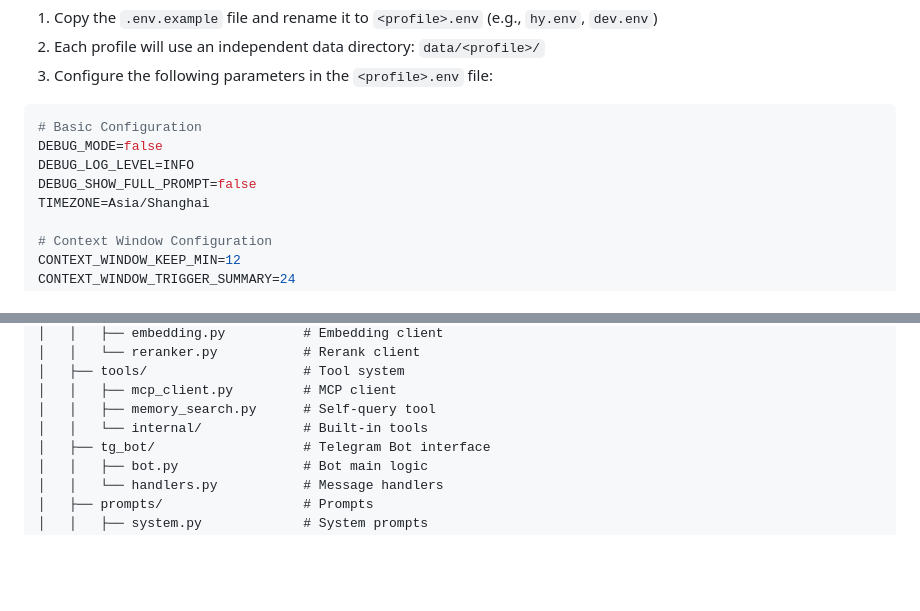
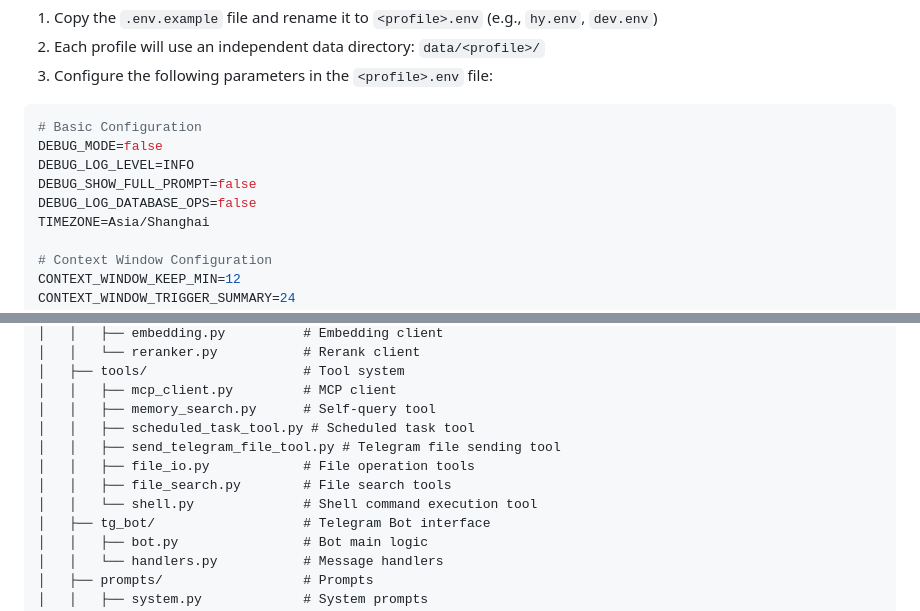
Before and after one commit to fluviusmagnus/Seelenmaschine, a Markdown page: README_EN.md, 2 parts joined by grey strips. Rendered like a GitHub page; blank space fills up the shorter version.

```diff
--- a/README_EN.md
+++ b/README_EN.md
@@ -86,6 +92,7 @@ Seelenmaschine supports multi-environment configuration. You can use different c
 DEBUG_MODE=false
 DEBUG_LOG_LEVEL=INFO
 DEBUG_SHOW_FULL_PROMPT=false
+DEBUG_LOG_DATABASE_OPS=false
 TIMEZONE=Asia/Shanghai
 
 # Context Window Configuration
@@ -218,7 +241,11 @@ Seelenmaschine/
 │   ├── tools/                    # Tool system
 │   │   ├── mcp_client.py         # MCP client
 │   │   ├── memory_search.py      # Self-query tool
-│   │   └── internal/             # Built-in tools
+│   │   ├── scheduled_task_tool.py # Scheduled task tool
+│   │   ├── send_telegram_file_tool.py # Telegram file sending tool
+│   │   ├── file_io.py            # File operation tools
+│   │   ├── file_search.py        # File search tools
+│   │   └── shell.py              # Shell command execution tool
 │   ├── tg_bot/                   # Telegram Bot interface
 │   │   ├── bot.py                # Bot main logic
 │   │   └── handlers.py           # Message handlers
```
Also changed, not shown: other parts of README_EN.md (+29 -7 lines), README.md (+33 -6 lines).
